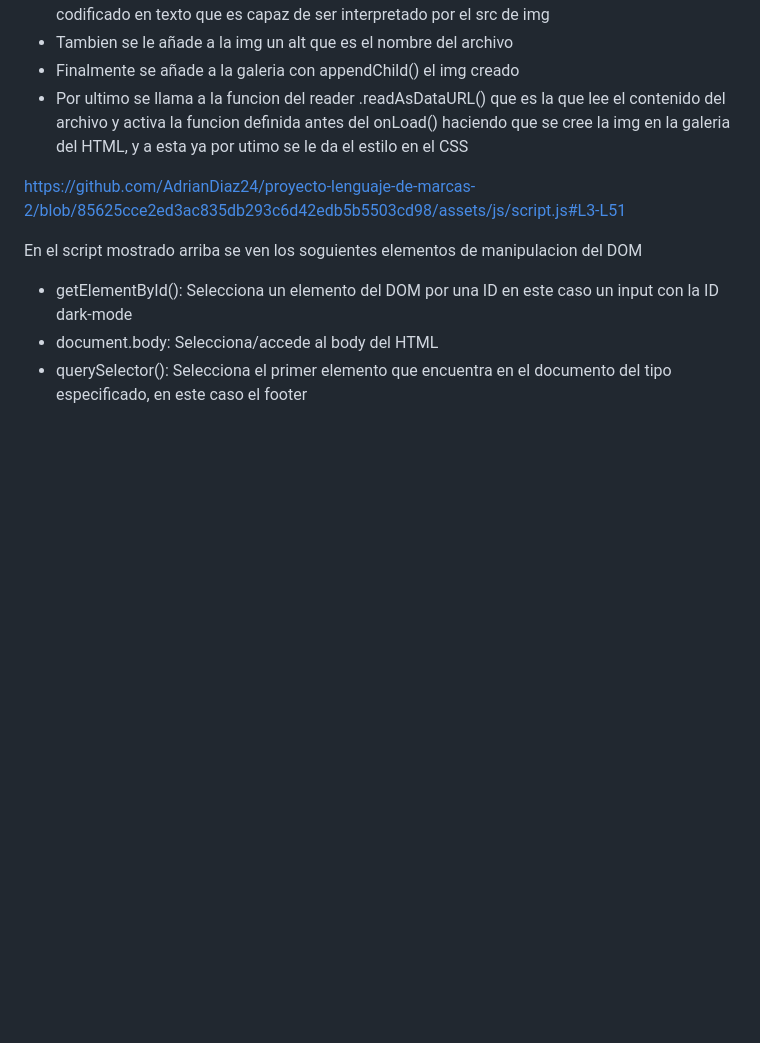
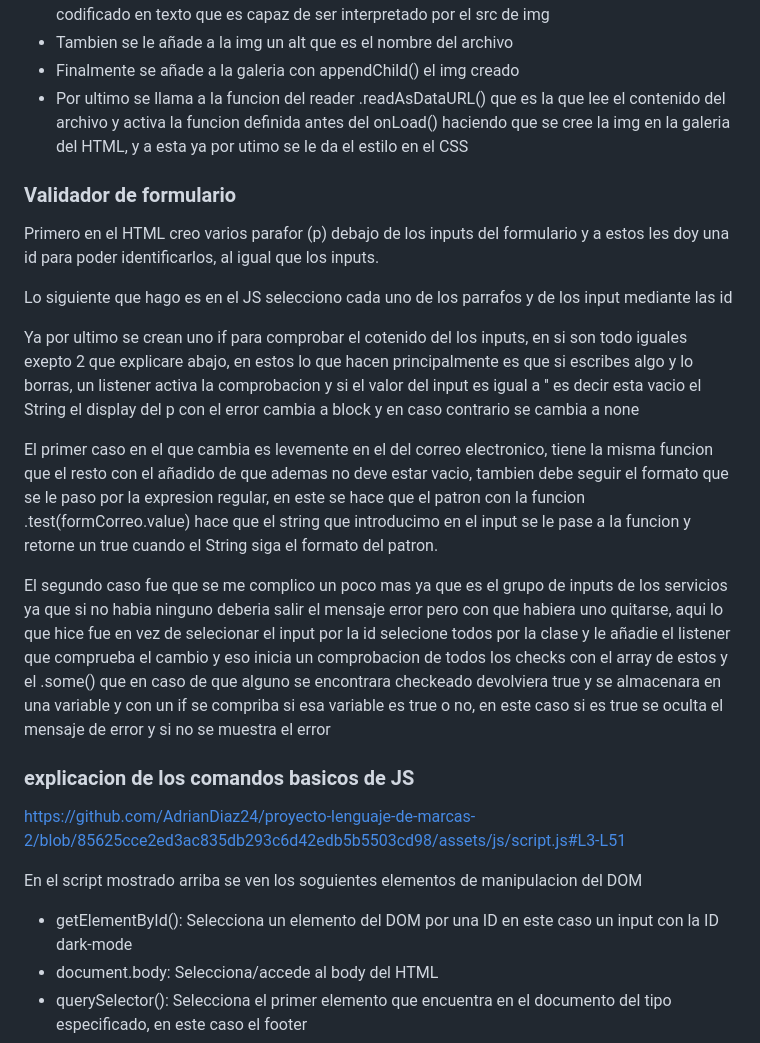
Before and after one commit to AdrianDiaz24/proyecto-lenguaje-de-marcas-2, a Markdown page: README.md, the part around the change. Rendered like a GitHub page; blank space fills up the shorter version.

Commit message:
añadir la validacion del formulario al README

```diff
--- a/README.md
+++ b/README.md
@@ -111,6 +111,20 @@ Lo segundo seria empezar con el JS, en este se realizan las siguientes acciones:
 - Finalmente se añade a la galeria con appendChild() el img creado
 - Por ultimo se llama a la funcion del reader .readAsDataURL() que es la que lee el contenido del archivo y activa la funcion definida antes del onLoad() haciendo que se cree la img en la galeria del HTML, y a esta ya por utimo se le da el estilo en el CSS
 
+### Validador de formulario
+
+Primero en el HTML creo varios parafor (p) debajo de los inputs del formulario y a estos les doy una id para poder identificarlos, al igual que los inputs.
+
+Lo siguiente que hago es en el JS selecciono cada uno de los parrafos y de los input mediante las id
+
+Ya por ultimo se crean uno if para comprobar el cotenido del los inputs, en si son todo iguales exepto 2 que explicare abajo, en estos lo que hacen principalmente es que si escribes algo y lo borras, un listener activa la comprobacion y si el valor del input  es igual a '' es decir esta vacio el String el display del p con el error cambia a block y en caso contrario se cambia a none
+
+El primer caso en el que cambia es levemente en el del correo electronico, tiene la misma funcion que el resto con el añadido de que ademas no deve estar vacio, tambien debe seguir el formato que se le paso por la expresion regular, en este se hace que el patron con la funcion .test(formCorreo.value) hace que el string que introducimo en el input se le pase a la funcion y retorne un true cuando el String siga el formato del patron.
+
+El segundo caso fue que se me complico un poco mas ya que es el grupo de inputs de los servicios ya que si no habia ninguno deberia salir el mensaje error pero con que habiera uno quitarse, aqui lo que hice fue en vez de selecionar el input por la id selecione todos por la clase y le añadie el listener que comprueba el cambio y eso inicia un comprobacion de todos los checks con el array de estos y el .some() que en caso de que alguno se encontrara checkeado devolviera true y se almacenara en una variable y con un if se compriba si esa variable es true o no, en este caso si es true se oculta el mensaje de error y si no se muestra el error
+
+### explicacion de los comandos basicos de JS
+
 https://github.com/AdrianDiaz24/proyecto-lenguaje-de-marcas-2/blob/85625cce2ed3ac835db293c6d42edb5b5503cd98/assets/js/script.js#L3-L51
 
 En el script mostrado arriba se ven los soguientes elementos de manipulacion del DOM
```
